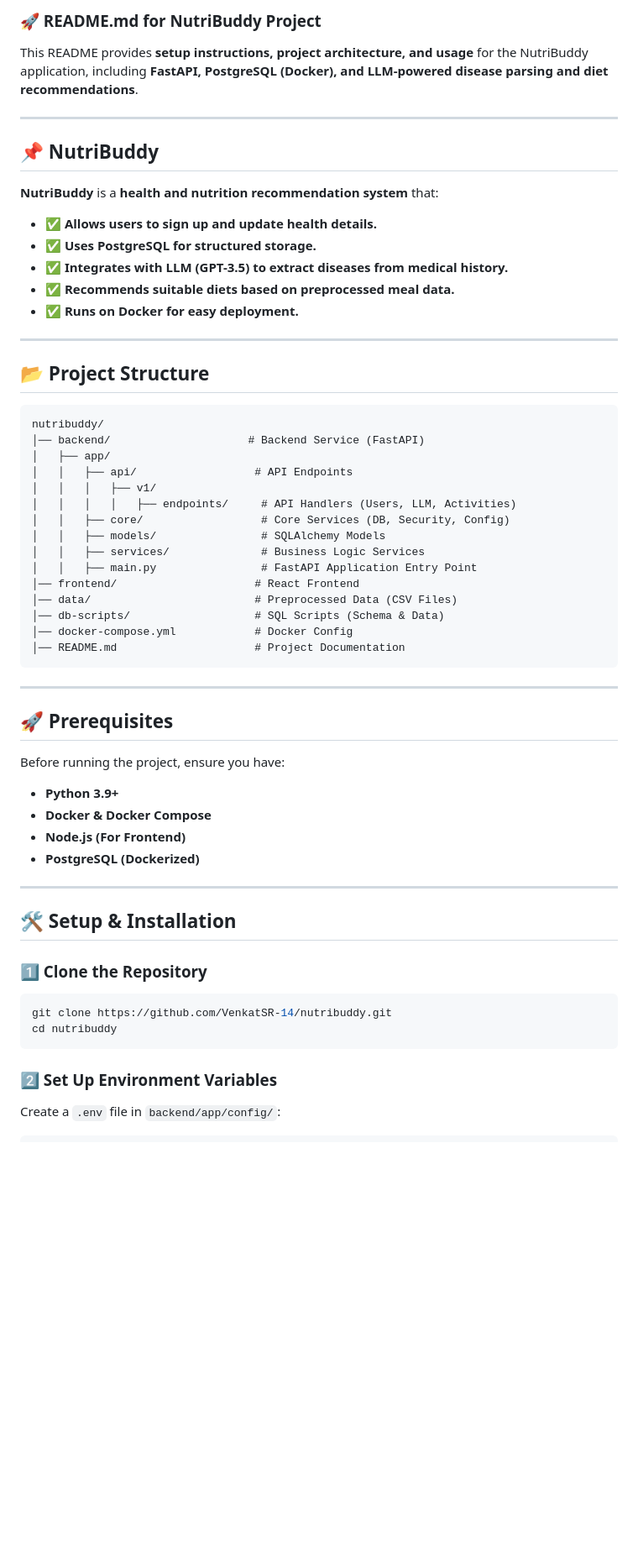
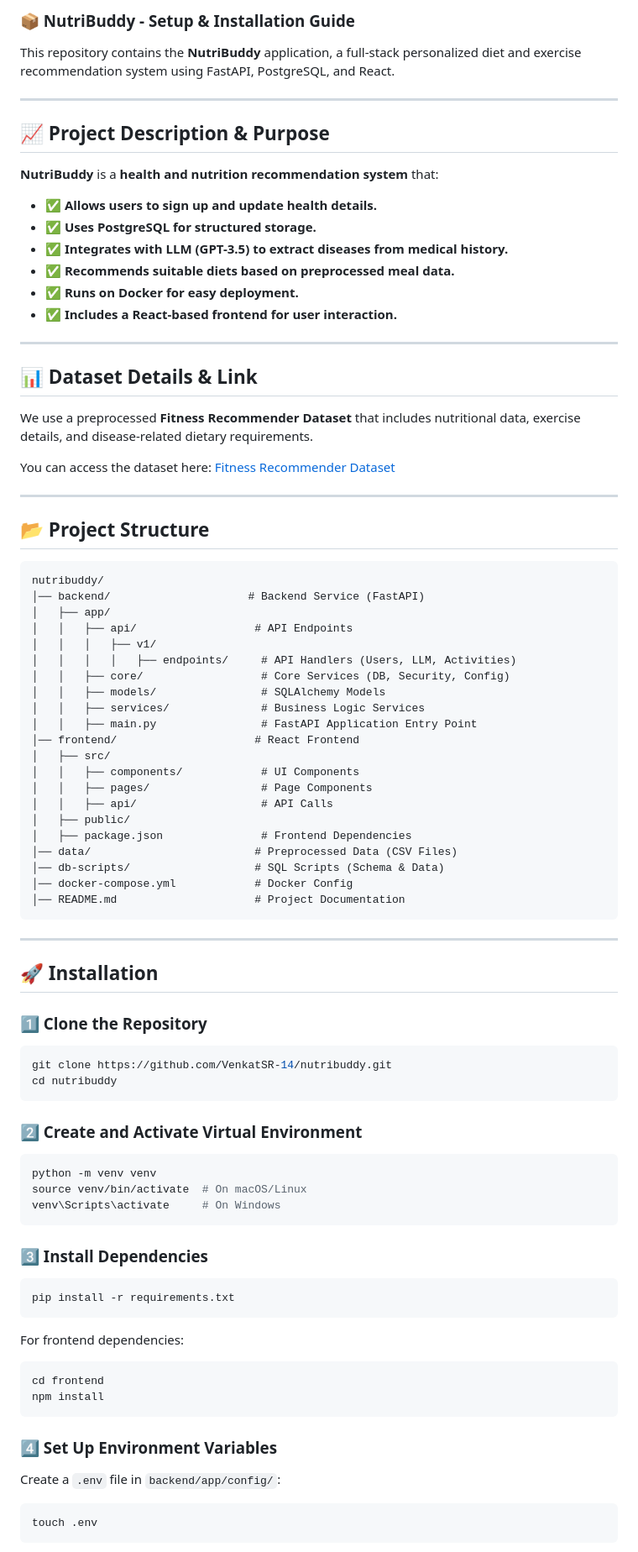
Before and after one commit to VenkatSR-14/nutribuddy, a Markdown page: READEME.md, the part around one of its changes. Shown at 84% size. Drawn GitHub-style; blank space fills up the shorter version.

````diff
--- a/READEME.md
+++ b/READEME.md
@@ -1,19 +1,32 @@
-### **🚀 README.md for NutriBuddy Project**
-This README provides **setup instructions, project architecture, and usage** for the NutriBuddy application, including **FastAPI, PostgreSQL (Docker), and LLM-powered disease parsing and diet recommendations**.
+### 📦 NutriBuddy - Setup & Installation Guide
+
+This repository contains the **NutriBuddy** application, a full-stack personalized diet and exercise recommendation system using FastAPI, PostgreSQL, and React.
 
 ---
 
-## **📌 NutriBuddy**
+## 📈 Project Description & Purpose
+
 **NutriBuddy** is a **health and nutrition recommendation system** that:
+
 - ✅ **Allows users to sign up and update health details.**
 - ✅ **Uses PostgreSQL for structured storage.**
 - ✅ **Integrates with LLM (GPT-3.5) to extract diseases from medical history.**
 - ✅ **Recommends suitable diets based on preprocessed meal data.**
 - ✅ **Runs on Docker for easy deployment.**
+- ✅ **Includes a React-based frontend for user interaction.**
 
 ---
 
-## **📂 Project Structure**
+## 📊 Dataset Details & Link
+
+We use a preprocessed **Fitness Recommender Dataset** that includes nutritional data, exercise details, and disease-related dietary requirements.
+
+You can access the dataset here: [Fitness Recommender Dataset](https://www.kaggle.com/datasets/venkyy123/fitness-recommender-dataset/data)
+
+---
+
+## 📂 Project Structure
+
 ```
 nutribuddy/
 │── backend/                     # Backend Service (FastAPI)
@@ -26,6 +39,12 @@ nutribuddy/
 │   │   ├── services/              # Business Logic Services
 │   │   ├── main.py                # FastAPI Application Entry Point
 │── frontend/                     # React Frontend
+│   ├── src/
+│   │   ├── components/            # UI Components
+│   │   ├── pages/                 # Page Components
+│   │   ├── api/                   # API Calls
+│   ├── public/
+│   ├── package.json               # Frontend Dependencies
 │── data/                         # Preprocessed Data (CSV Files)
 │── db-scripts/                   # SQL Scripts (Schema & Data)
 │── docker-compose.yml            # Docker Config
@@ -34,22 +53,40 @@ nutribuddy/
 
 ---
 
-## **🚀 Prerequisites**
-Before running the project, ensure you have:
-- **Python 3.9+**
-- **Docker & Docker Compose**
-- **Node.js (For Frontend)**
-- **PostgreSQL (Dockerized)**
+## 🚀 Installation
 
----
+### 1️⃣ Clone the Repository
 
-## **🛠️ Setup & Installation**
-### **1️⃣ Clone the Repository**
 ```sh
 git clone https://github.com/VenkatSR-14/nutribuddy.git
 cd nutribuddy
 ```
 
-### **2️⃣ Set Up Environment Variables**
+### 2️⃣ Create and Activate Virtual Environment
+
+```sh
+python -m venv venv
+source venv/bin/activate  # On macOS/Linux
+venv\Scripts\activate     # On Windows
+```
+
+### 3️⃣ Install Dependencies
+
+```sh
+pip install -r requirements.txt
+```
+
+For frontend dependencies:
+
+```sh
+cd frontend
+npm install
+```
+
+### 4️⃣ Set Up Environment Variables
+
 Create a `.env` file in `backend/app/config/`:
+
+```sh
+touch .env
 ```
````
Also changed, not shown: other parts of READEME.md (+49 -25 lines).
